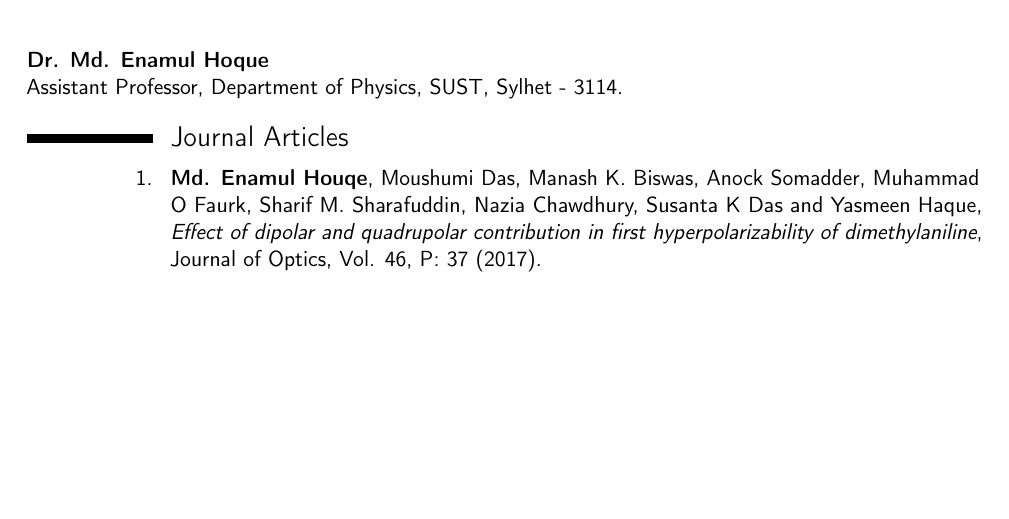
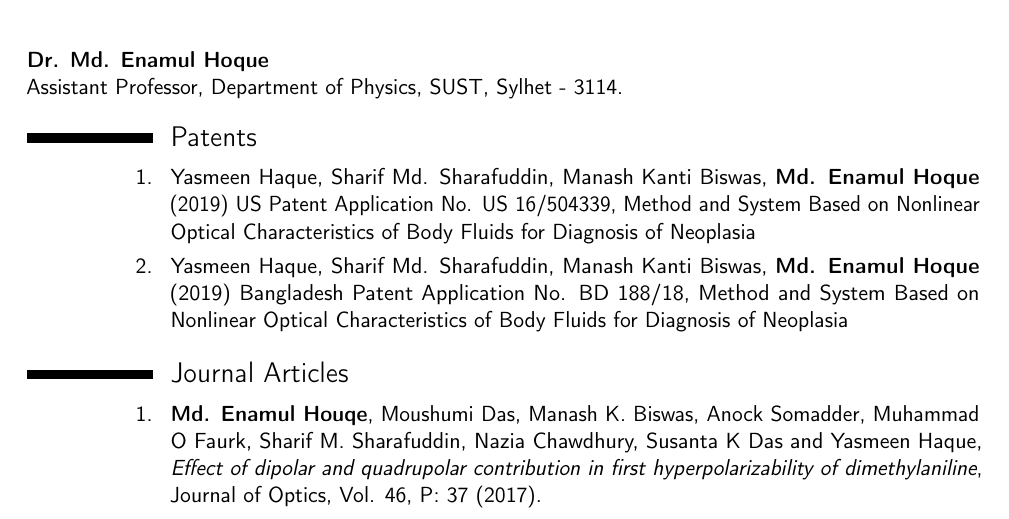
Before and after one commit to mjonyh/cv, a LaTeX CV (Enamul_list_publication.tex): part of page 1 of 3 before the commit and part of page 1 of 4 after it, cut so that both start at the same text, the shorter picture padded with empty space. Compiled offline with pdfLaTeX.

Commit message:
Patent included

```diff
--- a/Enamul_list_publication.tex
+++ b/Enamul_list_publication.tex
@@ -58,6 +58,12 @@
 
 Assistant Professor, Department of Physics, SUST, Sylhet - 3114.
 %\section{List of Publications}
+\section{Patents}%
+\label{sec:patents}
+
+\cvline{1.}{Yasmeen Haque, Sharif Md. Sharafuddin, Manash Kanti Biswas, \textbf{Md. Enamul Hoque} (2019) US Patent Application No. US 16/504339, Method and System Based on Nonlinear Optical Characteristics of Body Fluids for Diagnosis of Neoplasia}
+\cvline{2.}{Yasmeen Haque, Sharif Md. Sharafuddin, Manash Kanti Biswas, \textbf{Md. Enamul Hoque} (2019) Bangladesh Patent Application No. BD 188/18, Method and System Based on Nonlinear Optical Characteristics of Body Fluids for Diagnosis of Neoplasia}
+
 \section{Journal Articles}
 \cvline{1.}{\textbf{Md. Enamul Houqe}, Moushumi Das, Manash K. Biswas, Anock Somadder, Muhammad O Faurk, Sharif M. Sharafuddin, Nazia Chawdhury, Susanta K Das and Yasmeen Haque, \textit{Effect of dipolar and quadrupolar contribution in first hyperpolarizability of dimethylaniline}, Journal of Optics, Vol. 46, P: 37 (2017).}
 \cvline{2.}{M. K. Biswas, P. K. Das, \textbf{E. Hoque}, S. M. Sharafuddin, S. K. Das and Y. Haque, \textit{Optical properties of benzene by the single thermal lens technique}, Journal of Nonlinear Optical Physics and Materials, Vol. 26, P: 1750025 (2017)}
```
